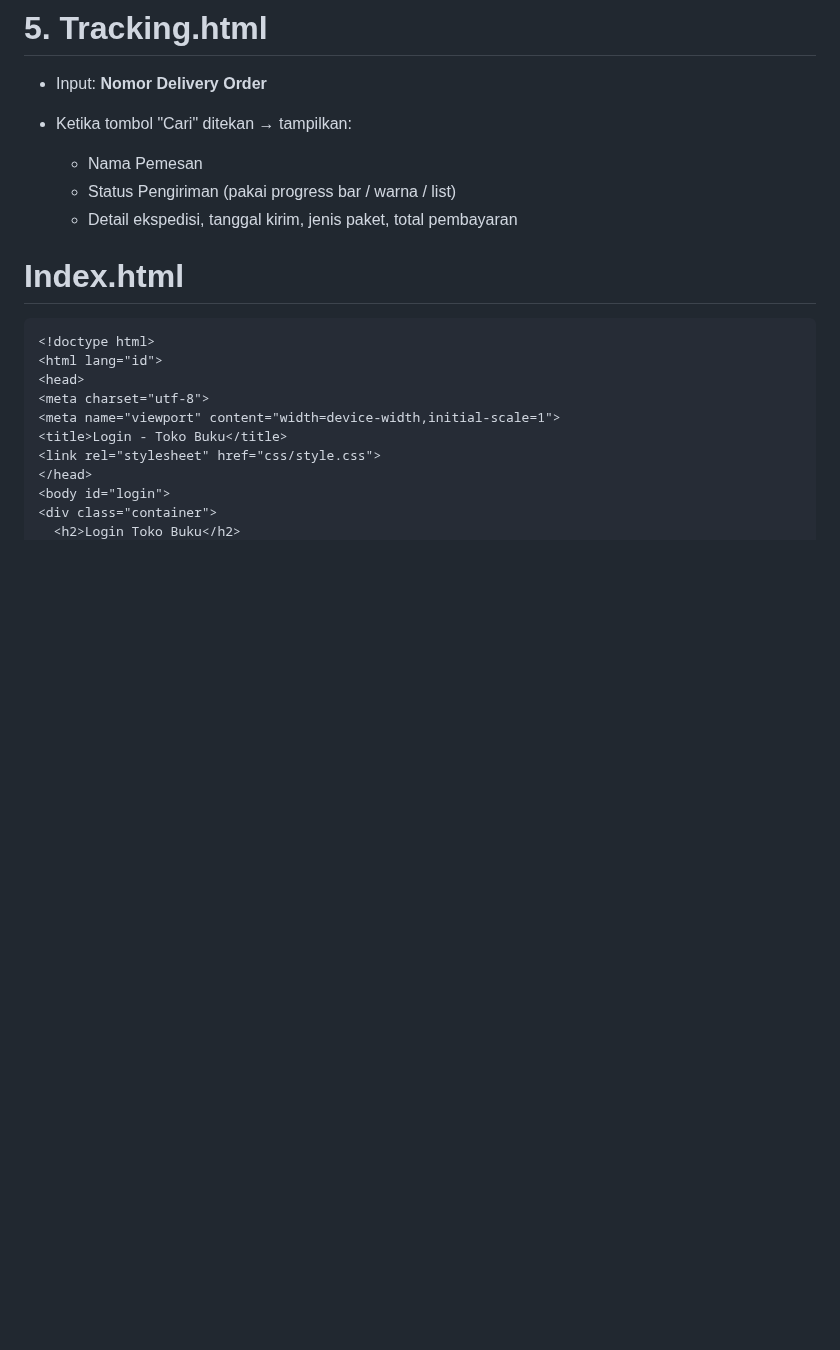
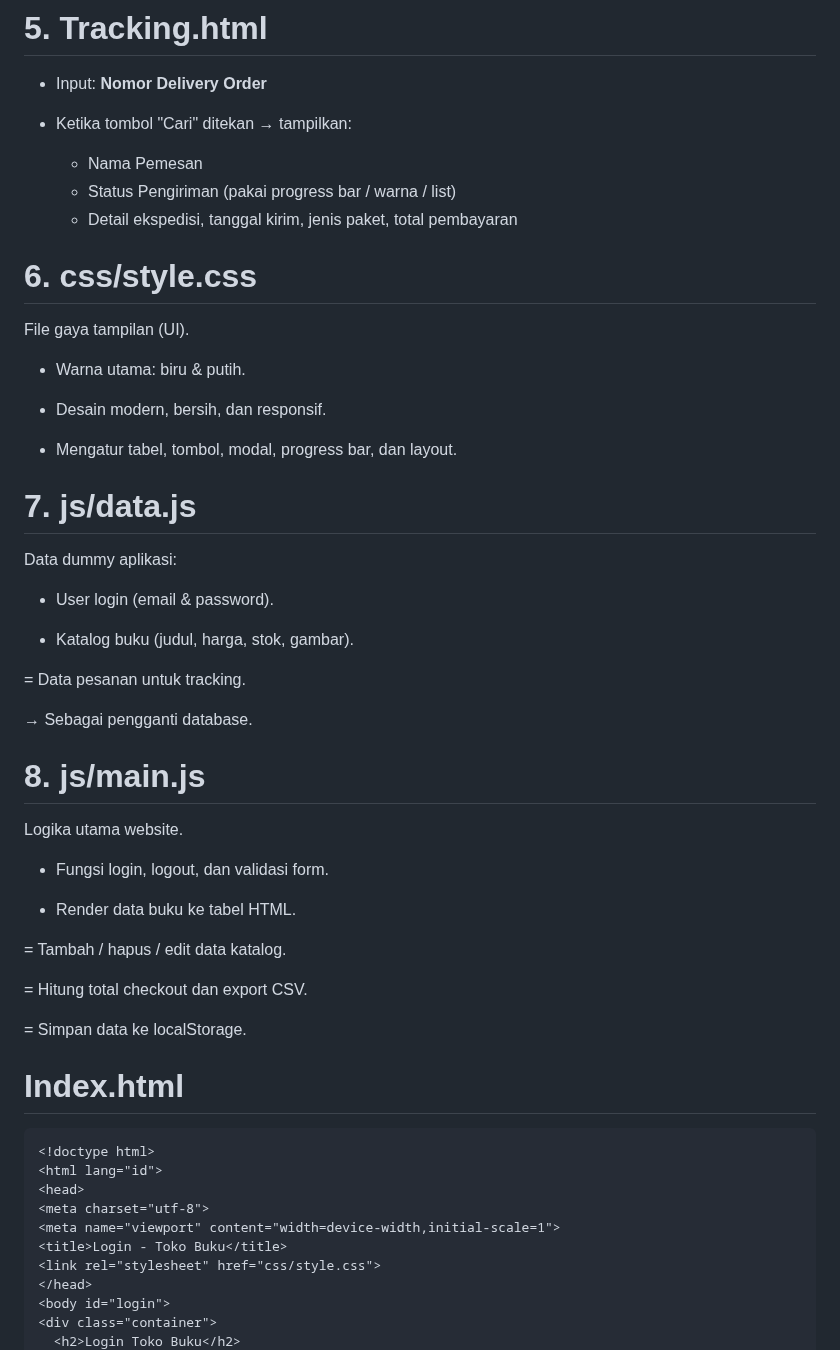
Before and after one commit to MarsyaNabila/UTS-Pemograman-WEB, a Markdown page: README.md, the part around the change. Rendered like a GitHub page; blank space fills up the shorter version.

```diff
--- a/README.md
+++ b/README.md
@@ -86,6 +86,41 @@ project/
   - Nama Pemesan
   - Status Pengiriman (pakai progress bar / warna / list)
   - Detail ekspedisi, tanggal kirim, jenis paket, total pembayaran
+
+# 6. css/style.css
+File gaya tampilan (UI).
+
+- Warna utama: biru & putih.
+
+- Desain modern, bersih, dan responsif.
+
+- Mengatur tabel, tombol, modal, progress bar, dan layout.
+
+
+# 7. js/data.js
+Data dummy aplikasi:
+
+- User login (email & password).
+
+- Katalog buku (judul, harga, stok, gambar).
+
+= Data pesanan untuk tracking.
+
+→ Sebagai pengganti database.
+
+# 8. js/main.js
+
+Logika utama website.
+
+- Fungsi login, logout, dan validasi form.
+
+- Render data buku ke tabel HTML.
+
+= Tambah / hapus / edit data katalog.
+
+= Hitung total checkout dan export CSV.
+
+= Simpan data ke localStorage.
 
 
 # Index.html
```
